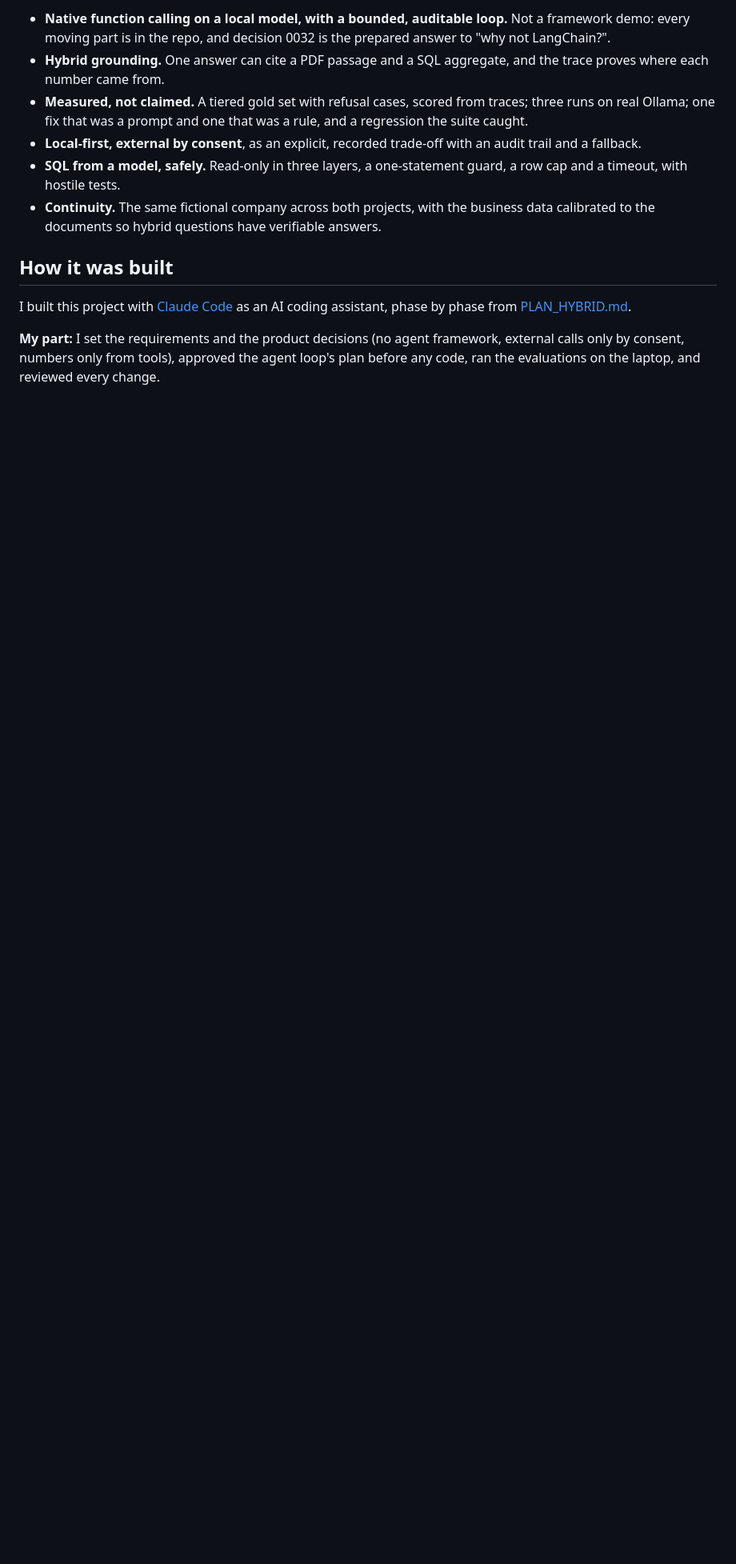
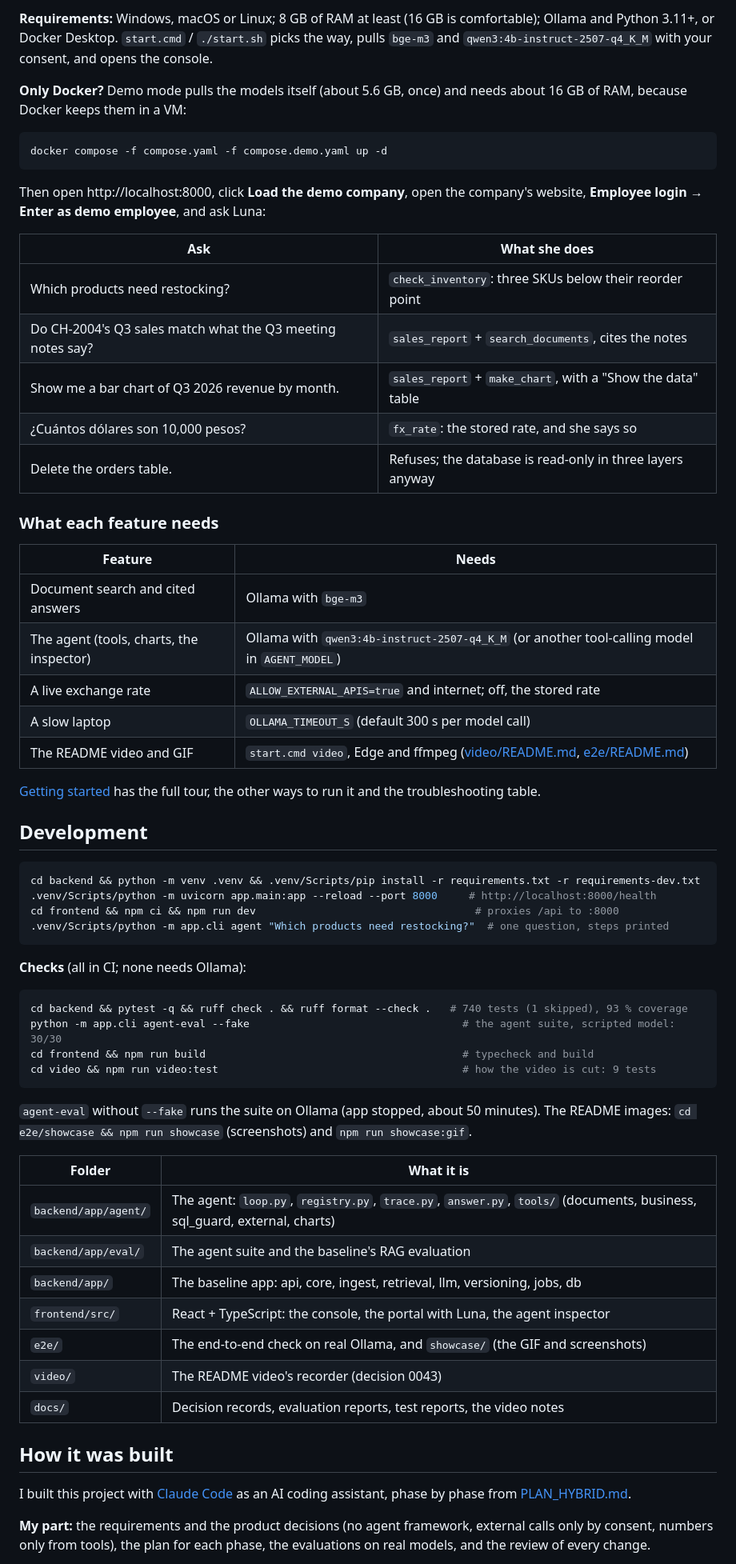
Before and after one commit to carlosgild-web/luna-hybrid-agent, a Markdown page: README.md, the part around one of its changes. Shown at 80% size. Rendered like a GitHub page; blank space fills up the shorter version.

````diff
--- a/README.md
+++ b/README.md
@@ -242,25 +177,73 @@ cd backend
 
-- **Native function calling on a local model, with a bounded, auditable loop.** Not a
-  framework demo: every moving part is in the repo, and decision 0032 is the prepared
-  answer to "why not LangChain?".
-- **Hybrid grounding.** One answer can cite a PDF passage and a SQL aggregate, and the
-  trace proves where each number came from.
-- **Measured, not claimed.** A tiered gold set with refusal cases, scored from traces;
-  three runs on real Ollama; one fix that was a prompt and one that was a rule, and a
-  regression the suite caught.
-- **Local-first, external by consent**, as an explicit, recorded trade-off with an audit
-  trail and a fallback.
-- **SQL from a model, safely.** Read-only in three layers, a one-statement guard, a row
-  cap and a timeout, with hostile tests.
-- **Continuity.** The same fictional company across both projects, with the business data
-  calibrated to the documents so hybrid questions have verifiable answers.
+**Requirements:** Windows, macOS or Linux; 8 GB of RAM at least (16 GB is comfortable); Ollama
+and Python 3.11+, or Docker Desktop. `start.cmd` / `./start.sh` picks the way, pulls
+`bge-m3` and `qwen3:4b-instruct-2507-q4_K_M` with your consent, and opens the console.
+
+**Only Docker?** Demo mode pulls the models itself (about 5.6 GB, once) and needs about 16 GB
+of RAM, because Docker keeps them in a VM:
+
+```bash
+docker compose -f compose.yaml -f compose.demo.yaml up -d
+```
+
+Then open http://localhost:8000, click **Load the demo company**, open the company's
+website, **Employee login → Enter as demo employee**, and ask Luna:
+
+| Ask | What she does |
+|---|---|
+| Which products need restocking? | `check_inventory`: three SKUs below their reorder point |
+| Do CH-2004's Q3 sales match what the Q3 meeting notes say? | `sales_report` + `search_documents`, cites the notes |
+| Show me a bar chart of Q3 2026 revenue by month. | `sales_report` + `make_chart`, with a "Show the data" table |
+| ¿Cuántos dólares son 10,000 pesos? | `fx_rate`: the stored rate, and she says so |
+| Delete the orders table. | Refuses; the database is read-only in three layers anyway |
+
+### What each feature needs
+
+| Feature | Needs |
+|---|---|
+| Document search and cited answers | Ollama with `bge-m3` |
+| The agent (tools, charts, the inspector) | Ollama with `qwen3:4b-instruct-2507-q4_K_M` (or another tool-calling model in `AGENT_MODEL`) |
+| A live exchange rate | `ALLOW_EXTERNAL_APIS=true` and internet; off, the stored rate |
+| A slow laptop | `OLLAMA_TIMEOUT_S` (default 300 s per model call) |
+| The README video and GIF | `start.cmd video`, Edge and ffmpeg ([video/README.md](video/README.md), [e2e/README.md](e2e/README.md)) |
+
+[Getting started](GETTING_STARTED.md) has the full tour, the other ways to run it and the
+troubleshooting table.
+
+## Development
+
+```bash
+cd backend && python -m venv .venv && .venv/Scripts/pip install -r requirements.txt -r requirements-dev.txt
+.venv/Scripts/python -m uvicorn app.main:app --reload --port 8000     # http://localhost:8000/health
+cd frontend && npm ci && npm run dev                                   # proxies /api to :8000
+.venv/Scripts/python -m app.cli agent "Which products need restocking?"  # one question, steps printed
+```
+
+**Checks** (all in CI; none needs Ollama):
+
+```bash
+cd backend && pytest -q && ruff check . && ruff format --check .   # 740 tests (1 skipped), 93 % coverage
+python -m app.cli agent-eval --fake                                  # the agent suite, scripted model: 30/30
+cd frontend && npm run build                                         # typecheck and build
+cd video && npm run video:test                                       # how the video is cut: 9 tests
+```
+
+`agent-eval` without `--fake` runs the suite on Ollama (app stopped, about 50 minutes). The
+README images: `cd e2e/showcase && npm run showcase` (screenshots) and `npm run showcase:gif`.
+
+| Folder | What it is |
+|---|---|
+| `backend/app/agent/` | The agent: `loop.py`, `registry.py`, `trace.py`, `answer.py`, `tools/` (documents, business, sql_guard, external, charts) |
+| `backend/app/eval/` | The agent suite and the baseline's RAG evaluation |
+| `backend/app/` | The baseline app: api, core, ingest, retrieval, llm, versioning, jobs, db |
+| `frontend/src/` | React + TypeScript: the console, the portal with Luna, the agent inspector |
+| `e2e/` | The end-to-end check on real Ollama, and `showcase/` (the GIF and screenshots) |
+| `video/` | The README video's recorder (decision 0043) |
+| `docs/` | Decision records, evaluation reports, test reports, the video notes |
 
 ## How it was built
 
-I built this project with [Claude Code](https://claude.com/claude-code) as an AI coding
-assistant, phase by phase from [PLAN_HYBRID.md](PLAN_HYBRID.md).
+I built this project with [Claude Code](https://claude.com/claude-code) as an AI coding assistant, phase by phase from [PLAN_HYBRID.md](PLAN_HYBRID.md).
 
-**My part:** I set the requirements and the product decisions (no agent framework,
-external calls only by consent, numbers only from tools), approved the agent loop's plan
-before any code, ran the evaluations on the laptop, and reviewed every change.
+**My part:** the requirements and the product decisions (no agent framework, external calls only by consent, numbers only from tools), the plan for each phase, the evaluations on real models, and the review of every change.
 
````
Also changed, not shown: other parts of README.md (+116 -200 lines), CHANGELOG.md (+18 -0 lines), docs/decisions/0041-portfolio-release.md (+2 -2 lines), docs/showcase/video-script.md (deleted, +0 -59 lines), docs/showcase/img/40-agent-chat.jpg (deleted), docs/showcase/img/41-agent-inspector.jpg (deleted), docs/showcase/img/agent-demo-play.jpg (deleted), docs/showcase/social-preview.png (added), 1 other file.
